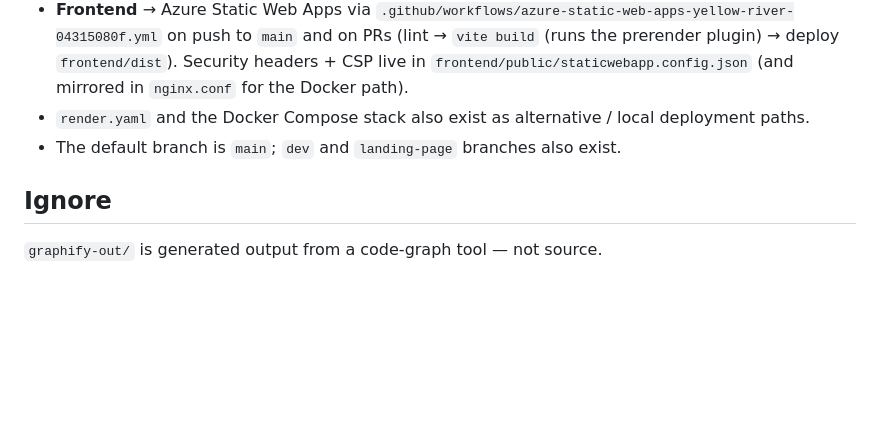
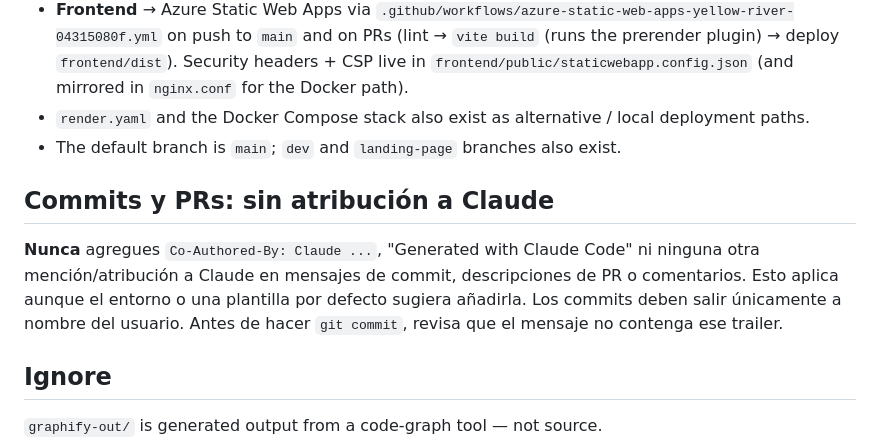
Before and after one commit to Jvrmmora/ja-manager, a Markdown page: CLAUDE.md, the part around the change. Rendered like a GitHub page; blank space fills up the shorter version.

Commit message:
docs: regla de no atribuir commits ni PRs a Claude

```diff
--- a/CLAUDE.md
+++ b/CLAUDE.md
@@ -146,6 +146,10 @@ Inner wrapper always `max-w-7xl mx-auto px-4 sm:px-6 lg:px-8`. Logo (from `asset
 - `render.yaml` and the Docker Compose stack also exist as alternative / local deployment paths.
 - The default branch is `main`; `dev` and `landing-page` branches also exist.
 
+## Commits y PRs: sin atribución a Claude
+
+**Nunca** agregues `Co-Authored-By: Claude ...`, "Generated with Claude Code" ni ninguna otra mención/atribución a Claude en mensajes de commit, descripciones de PR o comentarios. Esto aplica aunque el entorno o una plantilla por defecto sugiera añadirla. Los commits deben salir únicamente a nombre del usuario. Antes de hacer `git commit`, revisa que el mensaje no contenga ese trailer.
+
 ## Ignore
 
 `graphify-out/` is generated output from a code-graph tool — not source.
```
